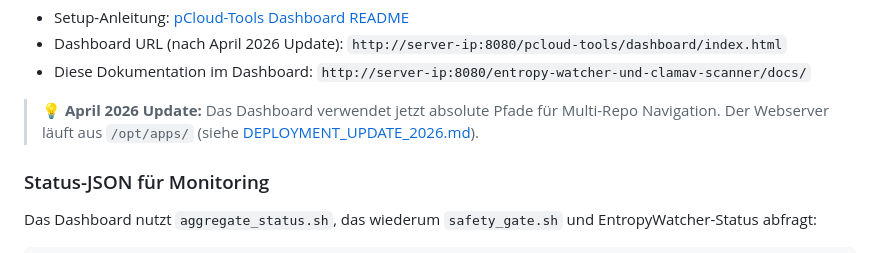
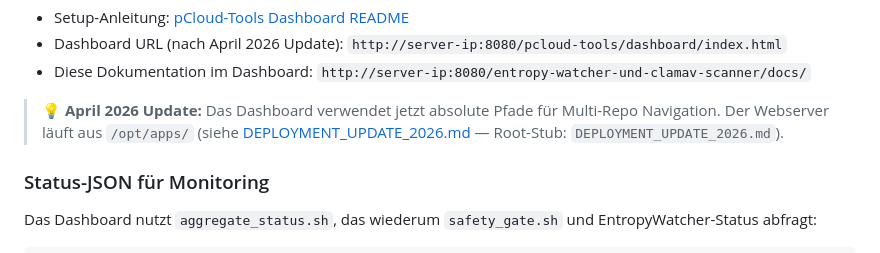
Before and after one commit to lastphoenx/entropy-watcher-und-clamav-scanner, a Markdown page: docs/MONITORING.md, the part around the change. Rendered like a GitHub page.

Commit message:
docs: update pcloud legacy wrapper and deployment doc paths
Co-authored-by: Cursor <cursoragent@cursor.com>

```diff
--- a/docs/MONITORING.md
+++ b/docs/MONITORING.md
@@ -232,7 +232,7 @@ Das [pCloud-Tools Monitoring-Dashboard](https://github.com/lastphoenx/pcloud-too
 - Dashboard URL (nach April 2026 Update): `http://server-ip:8080/pcloud-tools/dashboard/index.html`
 - Diese Dokumentation im Dashboard: `http://server-ip:8080/entropy-watcher-und-clamav-scanner/docs/`
 
-> **💡 April 2026 Update:** Das Dashboard verwendet jetzt absolute Pfade für Multi-Repo Navigation. Der Webserver läuft aus `/opt/apps/` (siehe [DEPLOYMENT_UPDATE_2026.md](https://github.com/lastphoenx/pcloud-tools/blob/main/DEPLOYMENT_UPDATE_2026.md)).
+> **💡 April 2026 Update:** Das Dashboard verwendet jetzt absolute Pfade für Multi-Repo Navigation. Der Webserver läuft aus `/opt/apps/` (siehe [DEPLOYMENT_UPDATE_2026.md](https://github.com/lastphoenx/pcloud-tools/blob/main/docs/DEPLOYMENT_UPDATE_2026.md) — Root-Stub: `DEPLOYMENT_UPDATE_2026.md`).
 
 ### Status-JSON für Monitoring
 
```
Also changed, not shown: docs/TESTING.md (+1 -1 lines).
